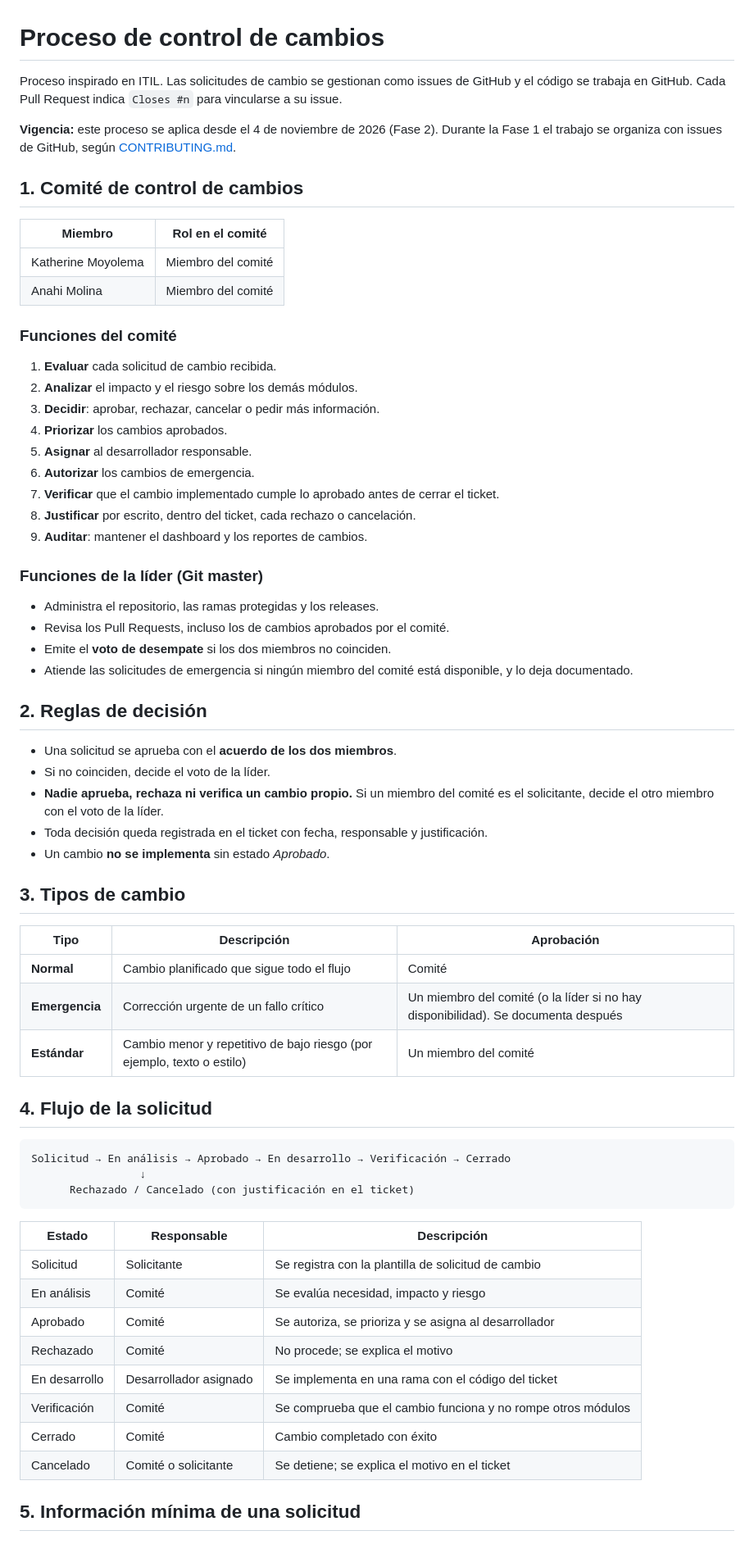
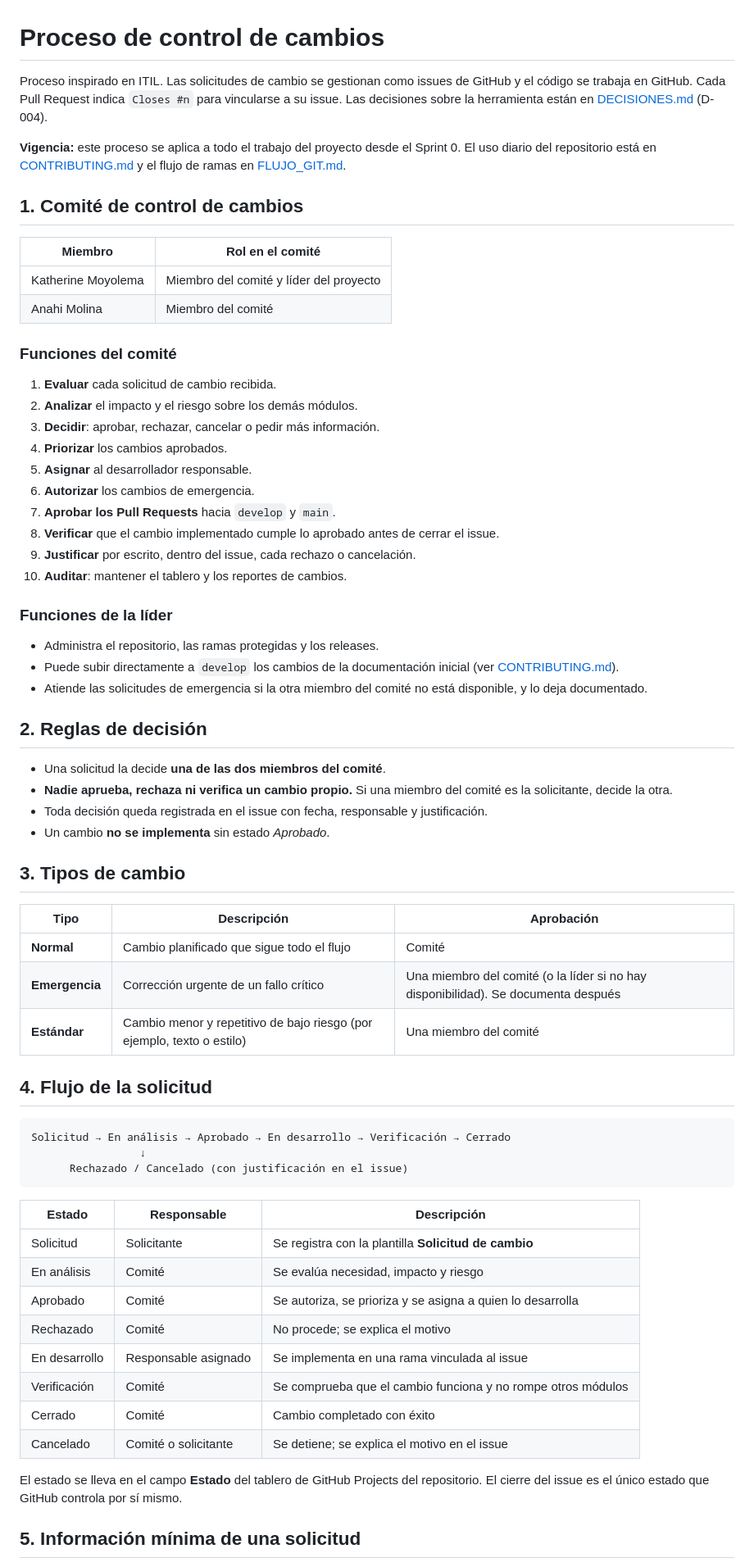
Before and after one commit to kmoyolema3929/MoviPass, a Markdown page: docs/CONTROL_DE_CAMBIOS.md, the part around one of its changes. Shown at 82% size. Drawn GitHub-style.

Commit message:
docs(control-cambios): reescribir el proceso para issues de GitHub

````diff
--- a/docs/CONTROL_DE_CAMBIOS.md
+++ b/docs/CONTROL_DE_CAMBIOS.md
@@ -1,14 +1,14 @@
 # Proceso de control de cambios
 
-Proceso inspirado en ITIL. Las solicitudes de cambio se gestionan como issues de GitHub y el código se trabaja en GitHub. Cada Pull Request indica `Closes #n` para vincularse a su issue.
+Proceso inspirado en ITIL. Las solicitudes de cambio se gestionan como issues de GitHub y el código se trabaja en GitHub. Cada Pull Request indica `Closes #n` para vincularse a su issue. Las decisiones sobre la herramienta están en [DECISIONES.md](DECISIONES.md) (D-004).
 
-**Vigencia:** este proceso se aplica desde el 4 de noviembre de 2026 (Fase 2). Durante la Fase 1 el trabajo se organiza con issues de GitHub, según [CONTRIBUTING.md](../CONTRIBUTING.md).
+**Vigencia:** este proceso se aplica a todo el trabajo del proyecto desde el Sprint 0. El uso diario del repositorio está en [CONTRIBUTING.md](../CONTRIBUTING.md) y el flujo de ramas en [FLUJO_GIT.md](FLUJO_GIT.md).
 
 ## 1. Comité de control de cambios
 
 | Miembro | Rol en el comité |
 |---|---|
-| Katherine Moyolema | Miembro del comité |
+| Katherine Moyolema | Miembro del comité y líder del proyecto |
 | Anahi Molina | Miembro del comité |
 
 ### Funciones del comité
@@ -18,47 +18,48 @@ Proceso inspirado en ITIL. Las solicitudes de cambio se gestionan como issues de
 4. **Priorizar** los cambios aprobados.
 5. **Asignar** al desarrollador responsable.
 6. **Autorizar** los cambios de emergencia.
-7. **Verificar** que el cambio implementado cumple lo aprobado antes de cerrar el ticket.
-8. **Justificar** por escrito, dentro del ticket, cada rechazo o cancelación.
-9. **Auditar**: mantener el dashboard y los reportes de cambios.
+7. **Aprobar los Pull Requests** hacia `develop` y `main`.
+8. **Verificar** que el cambio implementado cumple lo aprobado antes de cerrar el issue.
+9. **Justificar** por escrito, dentro del issue, cada rechazo o cancelación.
+10. **Auditar**: mantener el tablero y los reportes de cambios.
 
-### Funciones de la líder (Git master)
+### Funciones de la líder
 - Administra el repositorio, las ramas protegidas y los releases.
-- Revisa los Pull Requests, incluso los de cambios aprobados por el comité.
-- Emite el **voto de desempate** si los dos miembros no coinciden.
-- Atiende las solicitudes de emergencia si ningún miembro del comité está disponible, y lo deja documentado.
+- Puede subir directamente a `develop` los cambios de la documentación inicial (ver [CONTRIBUTING.md](../CONTRIBUTING.md)).
+- Atiende las solicitudes de emergencia si la otra miembro del comité no está disponible, y lo deja documentado.
 
 ## 2. Reglas de decisión
-- Una solicitud se aprueba con el **acuerdo de los dos miembros**.
-- Si no coinciden, decide el voto de la líder.
-- **Nadie aprueba, rechaza ni verifica un cambio propio.** Si un miembro del comité es el solicitante, decide el otro miembro con el voto de la líder.
-- Toda decisión queda registrada en el ticket con fecha, responsable y justificación.
+- Una solicitud la decide **una de las dos miembros del comité**.
+- **Nadie aprueba, rechaza ni verifica un cambio propio.** Si una miembro del comité es la solicitante, decide la otra.
+- Toda decisión queda registrada en el issue con fecha, responsable y justificación.
 - Un cambio **no se implementa** sin estado *Aprobado*.
 
 ## 3. Tipos de cambio
 | Tipo | Descripción | Aprobación |
 |---|---|---|
 | **Normal** | Cambio planificado que sigue todo el flujo | Comité |
-| **Emergencia** | Corrección urgente de un fallo crítico | Un miembro del comité (o la líder si no hay disponibilidad). Se documenta después |
-| **Estándar** | Cambio menor y repetitivo de bajo riesgo (por ejemplo, texto o estilo) | Un miembro del comité |
+| **Emergencia** | Corrección urgente de un fallo crítico | Una miembro del comité (o la líder si no hay disponibilidad). Se documenta después |
+| **Estándar** | Cambio menor y repetitivo de bajo riesgo (por ejemplo, texto o estilo) | Una miembro del comité |
 
 ## 4. Flujo de la solicitud
 ```
 Solicitud → En análisis → Aprobado → En desarrollo → Verificación → Cerrado
                  ↓
-      Rechazado / Cancelado (con justificación en el ticket)
+      Rechazado / Cancelado (con justificación en el issue)
 ```
 
 | Estado | Responsable | Descripción |
 |---|---|---|
-| Solicitud | Solicitante | Se registra con la plantilla de solicitud de cambio |
+| Solicitud | Solicitante | Se registra con la plantilla **Solicitud de cambio** |
 | En análisis | Comité | Se evalúa necesidad, impacto y riesgo |
-| Aprobado | Comité | Se autoriza, se prioriza y se asigna al desarrollador |
+| Aprobado | Comité | Se autoriza, se prioriza y se asigna a quien lo desarrolla |
 | Rechazado | Comité | No procede; se explica el motivo |
-| En desarrollo | Desarrollador asignado | Se implementa en una rama con el código del ticket |
+| En desarrollo | Responsable asignado | Se implementa en una rama vinculada al issue |
 | Verificación | Comité | Se comprueba que el cambio funciona y no rompe otros módulos |
 | Cerrado | Comité | Cambio completado con éxito |
-| Cancelado | Comité o solicitante | Se detiene; se explica el motivo en el ticket |
+| Cancelado | Comité o solicitante | Se detiene; se explica el motivo en el issue |
+
+El estado se lleva en el campo **Estado** del tablero de GitHub Projects del repositorio. El cierre del issue es el único estado que GitHub controla por sí mismo.
 
 ## 5. Información mínima de una solicitud
 - Descripción del cambio y motivo.
````
Also changed, not shown: other parts of docs/CONTROL_DE_CAMBIOS.md (+31 -11 lines).
